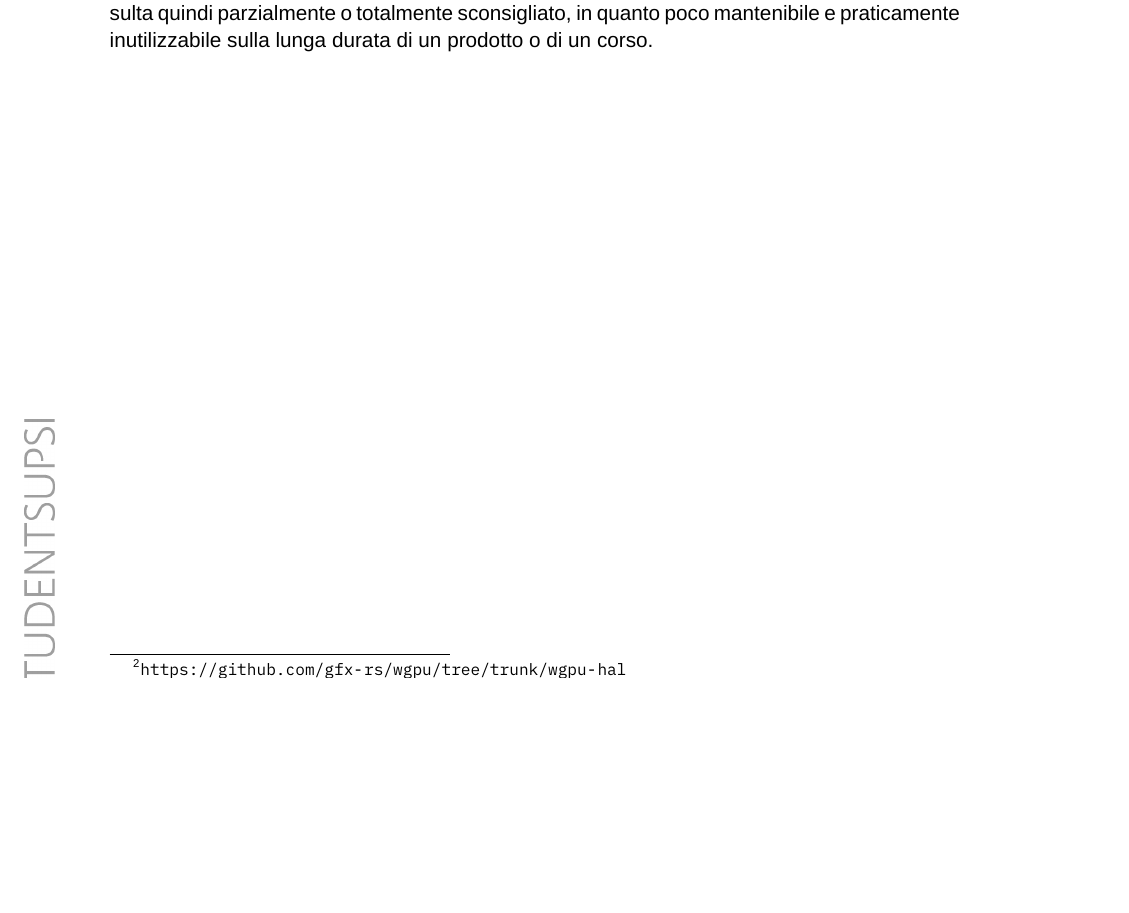
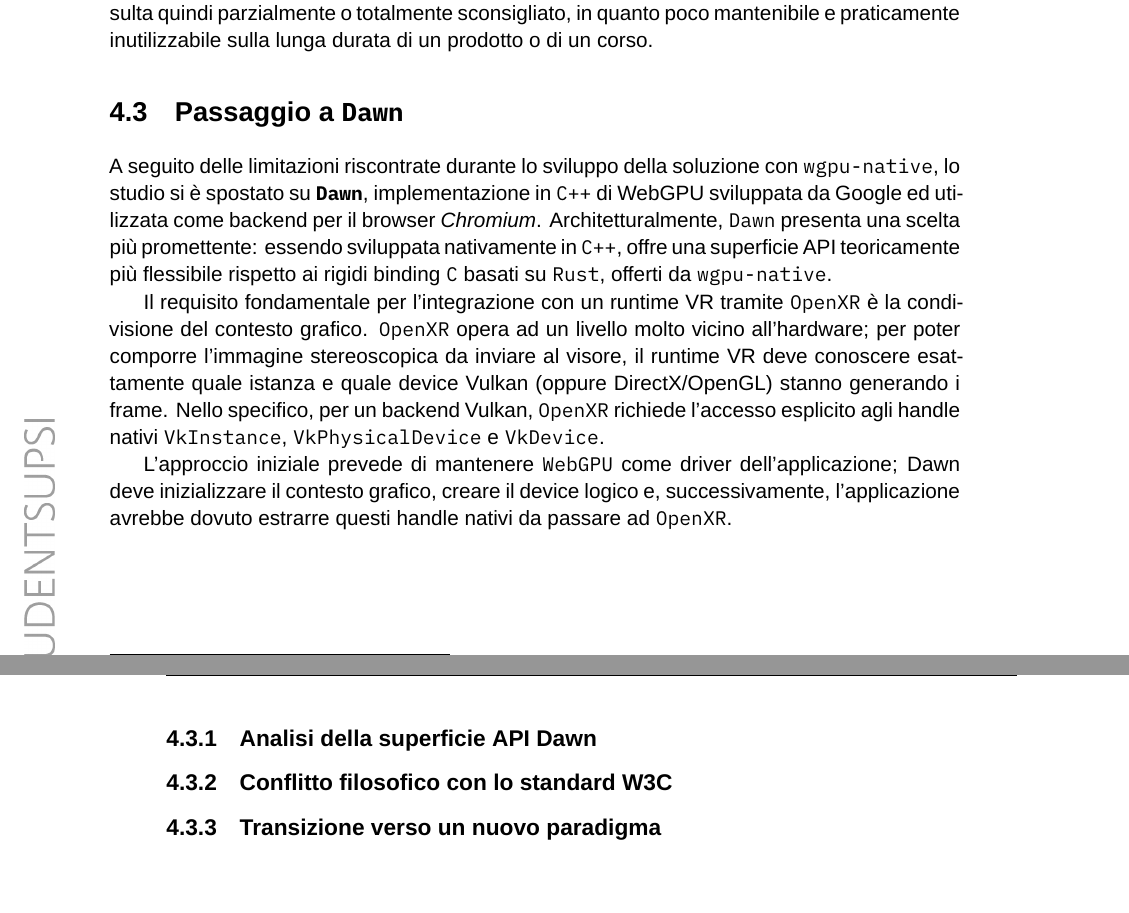
Before and after one commit to lucamazzza/wgpu_vr, a LaTeX document (docs/docs.tex, which reads docs/glossary.tex): part of page 30 of 38 before the commit and two parts of pages 30 and 31 of 39 after it, the two joined at a grey line, cut so that both start at the same text, the shorter picture padded with empty space. Compiled offline with XeLaTeX; a missing font is replaced by an installed copy or a similar font.

Commit message:
docs: dawn trial

```diff
--- a/docs/docs.tex
+++ b/docs/docs.tex
@@ -979,6 +979,32 @@ e \texttt{\gls{OpenXR}} richiede forzature che distruggono l'eleganza, la manten
 Il percorso sin qui descritto, iniettando funzionalità nell'API Rust risulta quindi parzialmente o totalmente
 sconsigliato, in quanto poco mantenibile e praticamente inutilizzabile sulla lunga durata di un prodotto o di un corso.
 
+\section{Passaggio a \texttt{Dawn}}
+
+A seguito delle limitazioni riscontrate durante lo sviluppo della soluzione con \texttt{wgpu-native}, lo studio si è
+spostato su \textbf{\texttt{Dawn}}, implementazione in \texttt{C++} di WebGPU sviluppata da Google ed utilizzata come
+backend per il browser \textit{\gls{Chromium}}. Architetturalmente, \texttt{Dawn} presenta una scelta più promettente:
+essendo sviluppata nativamente in \texttt{C++}, offre una superficie API teoricamente più flessibile rispetto ai rigidi
+binding \texttt{C} basati su \texttt{Rust}, offerti da \texttt{wgpu-native}.
+
+Il requisito fondamentale per l'integrazione con un runtime VR tramite \texttt{OpenXR} è la condivisione del contesto
+grafico. \texttt{OpenXR} opera ad un livello molto vicino all'hardware; per poter comporre l'immagine stereoscopica da
+inviare al visore, il runtime VR deve conoscere esattamente quale istanza e quale device \gls{Vulkan} (oppure
+\gls{DirectX}/OpenGL) stanno generando i frame. Nello specifico, per un backend \gls{Vulkan}, \texttt{OpenXR} richiede
+l'accesso esplicito agli handle nativi \texttt{VkInstance}, \texttt{VkPhysicalDevice} e \texttt{VkDevice}.
+
+L'approccio iniziale prevede di mantenere \texttt{WebGPU} come driver dell'applicazione; Dawn deve inizializzare il
+contesto grafico, creare il device logico e, successivamente, l'applicazione avrebbe dovuto estrarre questi handle
+nativi da passare ad \texttt{OpenXR}.
+
+\newpage
+
+\subsection{Analisi della superficie API Dawn}
+
+\subsection{Conflitto filosofico con lo standard W3C}
+
+\subsection{Transizione verso un nuovo paradigma}
+
 \blankpage
 
 \chapter{Test e validazione}
--- a/docs/glossary.tex
+++ b/docs/glossary.tex
@@ -62,3 +62,8 @@
     description={Serie di framebuffer virtuali utilizzati dalla scheda grafica e dall'API grafica per la stabilizzazione
     del frame rate, la riduzione delle interruzioni e diversi altri scopi}
 }
+
+\newglossaryentry{Chromium}{
+    name={Chromium},
+    description={Free and open-source web browser project, primarily developed and maintained by Google}
+}
```
Also changed, not shown: docs/docs.pdf, docs/docs.tex (2 more changed lines).
